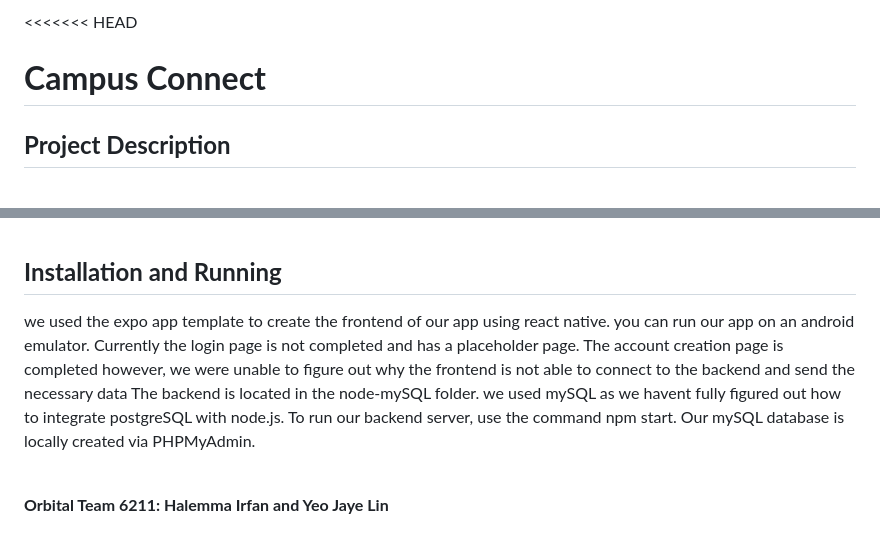
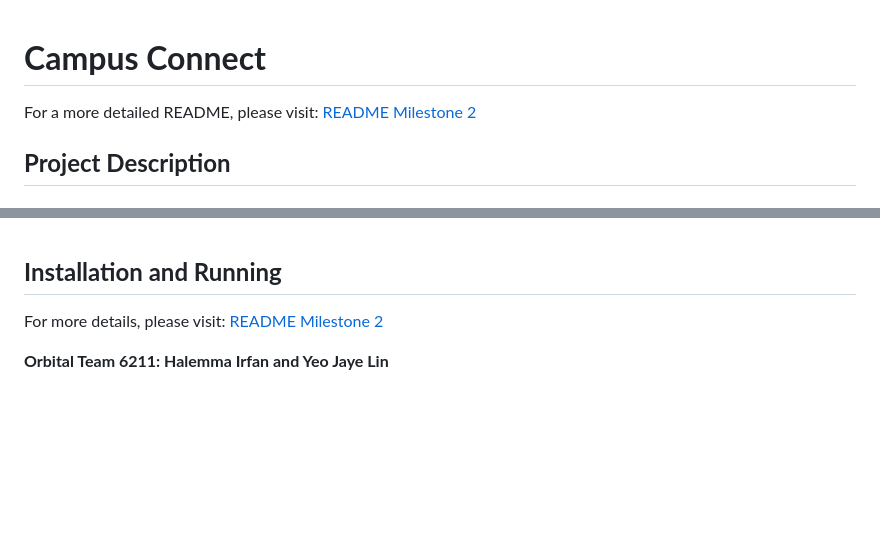
Before and after one commit to haleemairfan/CampusConnect, a Markdown page: README.md, 2 parts joined by grey strips. Rendered like a GitHub page; blank space fills up the shorter version.

```diff
--- a/README.md
+++ b/README.md
@@ -1,6 +1,6 @@
-<<<<<<< HEAD
 # **Campus Connect**
-
+For a more detailed README, please visit: [README Milestone 2](https://docs.google.com/document/d/1_ROoegxTfGiJHuxI4EPCHc7enLd2ztP5-vwhHjduOVE/edit?usp=drive_link)
+<br>
 
 ## **Project Description**
 ### Section 1: Motivation and Aims
@@ -62,12 +62,7 @@ They then respectively branch out to their individual tables like so:
 <br>
 
 ## **Installation and Running**
-we used the expo app template to create the frontend of our app using react native.
-you can run our app on an android emulator.
-Currently the login page is not completed and has a placeholder page.
-The account creation page is completed however, we were unable to figure out why the frontend is not able to connect to the backend and send the necessary data
-The backend is located in the node-mySQL folder. we used mySQL as we havent fully figured out how to integrate postgreSQL with node.js. To run our backend server, use the command npm start. Our mySQL database is locally created via PHPMyAdmin.
-
+For more details, please visit: [README Milestone 2](https://docs.google.com/document/d/1_ROoegxTfGiJHuxI4EPCHc7enLd2ztP5-vwhHjduOVE/edit?usp=drive_link)
 <br>
 
 **Orbital Team 6211: Halemma Irfan and Yeo Jaye Lin**
```
